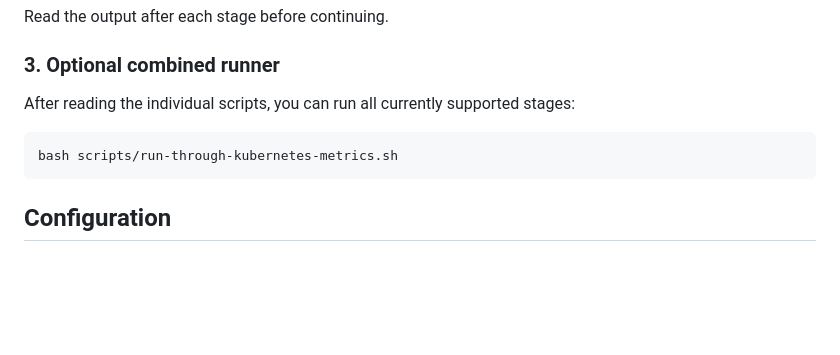
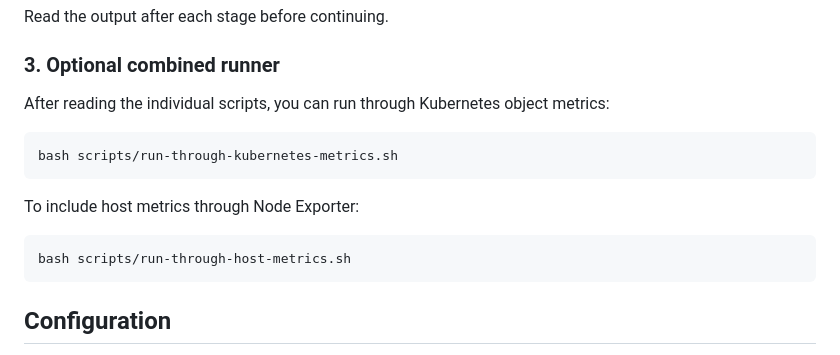
Before and after one commit to sibsoper20/aiops-sandbox-platform, a Markdown page: scripts/README.md, the part around the change. Rendered like a GitHub page; blank space fills up the shorter version.

Commit message:
docs: add combined host metrics runner

````diff
--- a/scripts/README.md
+++ b/scripts/README.md
@@ -65,10 +65,16 @@ Read the output after each stage before continuing.
 
 ### 3. Optional combined runner
 
-After reading the individual scripts, you can run all currently supported stages:
+After reading the individual scripts, you can run through Kubernetes object metrics:
 
 ```bash
 bash scripts/run-through-kubernetes-metrics.sh
+```
+
+To include host metrics through Node Exporter:
+
+```bash
+bash scripts/run-through-host-metrics.sh
 ```
 
 ## Configuration
````
